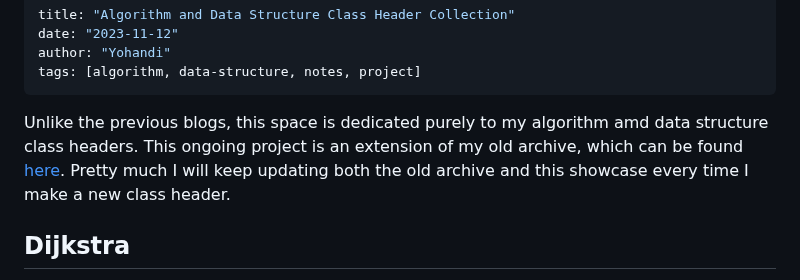
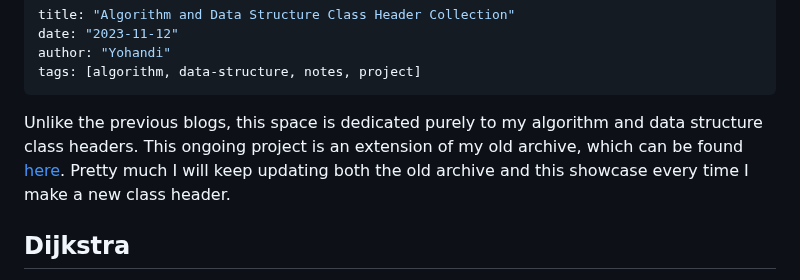
Before and after one commit to bukanyohandi/personal-website, a Markdown page: static/posts/algorithm-and-data-structure-class-header.md, the part around the change. Rendered like a GitHub page.

Commit message:
Fix typo in algorithm-and-data-structure-class-header post

```diff
--- a/static/posts/algorithm-and-data-structure-class-header.md
+++ b/static/posts/algorithm-and-data-structure-class-header.md
@@ -5,7 +5,7 @@ author: "Yohandi"
 tags: [algorithm, data-structure, notes, project]
 ---
 
-Unlike the previous blogs, this space is dedicated purely to my algorithm amd data structure class headers. This ongoing project is an extension of my old archive, which can be found [here](https://github.com/bukanyohandi/Algorithm-Class-Header). Pretty much I will keep updating both the old archive and this showcase every time I make a new class header.
+Unlike the previous blogs, this space is dedicated purely to my algorithm and data structure class headers. This ongoing project is an extension of my old archive, which can be found [here](https://github.com/bukanyohandi/Algorithm-Class-Header). Pretty much I will keep updating both the old archive and this showcase every time I make a new class header.
 
 ## Dijkstra
 
```
